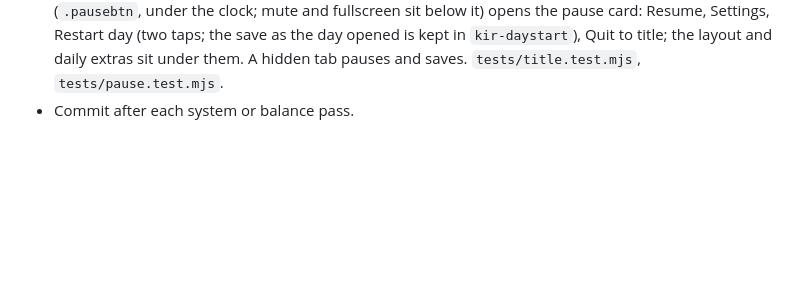
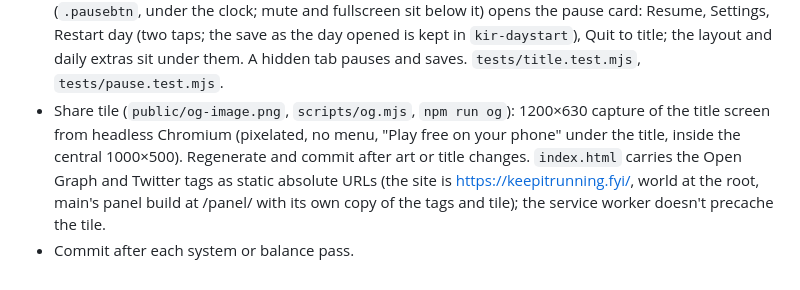
Before and after one commit to 3course/keep-it-running, a Markdown page: CLAUDE.md, the part around the change. GitHub-like rendering; blank space fills up the shorter version.

Commit message:
Notes: the share tile and its script
Co-Authored-By: Claude Sonnet 5.5 <noreply@anthropic.com>
Claude-Session: https://claude.ai/code/session_01SiycfXyyfVHLkzcv1ESNFw

```diff
--- a/CLAUDE.md
+++ b/CLAUDE.md
@@ -40,4 +40,5 @@ Rules of the codebase:
 - Character looks (`src/world3d/figures.ts` `FigureLook`, `src/world3d/looks.ts`): every person in the cafe, the shed and the evenings is a `Figure` built from a look: build (slim/medium/broad) and height (0.9–1.08), 8 skin tones, 9 hair styles (bald, buzz, short, cap, beanie, bun, pony, long, mullet), facial hair, a top (tee, hi-vis vest, flannie, hoodie, work shirt, footy jumper in generic colours, apron), trousers or shorts, boots or runners, glasses, earmuffs round the neck, a pencil behind the ear, a phone, and an age (old: grey or bald, stooped, bushy brows; young: slighter, shorter). Named people (`NAMED`: the mates, Dennis, Jess, Mai, the sparky, a regular, an apprentice, the inspector, you) are hand-set; everyone else is `randomLook(name)`, seeded (so a customer looks the same each time and different customers differ). The shed's mate and the council inspector are Figures too (`App.dressNpcs`, `shedMate`), their wrapper groups pixel-snapped (`new Figure(look, { snap: false })`). Standing feet land on the floor whatever the shoe. `tests/figures.test.mjs` checks the range and the named.
 - The cafe (`src/world3d/cafe.ts`, `CONFIG.cafe`, words `src/people/lines/cafe.ts`): a chip from day 2; the factory clock waits till 7 while you're there (90 s at most); `Game.buyCoffee`/`leadCall` are the hooks (the balance sim never calls them). `tests/cafe.test.mjs`.
 - Title, settings and pause (`src/ui/title.ts`, `src/ui/settingsCard.ts`, `src/settings.ts`, `src/ui/pixelText.ts`; `World3D` `showTitle`/`leaveTitle`): a load opens on the title (a slow `WORLD.titleShot` over the shed, clock stopped, nothing saved while it's up); Continue only with a save (shows `dayHeading`), New game confirms over a save (reload with `sessionStorage 'kir-boot'`, which also skips the title after Restart day or a graphics change). The title is skipped for the daily, `?title=0` and `?intro=0` (all browser tests; the intro tests add `&title=0`). Settings are in localStorage `kir-settings`: sound and music volume (`Sfx`, ring), text speed (`TEXT.holdMult` via `WORLD.textSpeedMult`), graphics (`graphicsSearch` maps Auto/Low/No shadows to `?safe=`; a change reloads), reduce motion (sparrow hops, knock-off sway, title sweep), reset save. The pause button (`.pausebtn`, under the clock; mute and fullscreen sit below it) opens the pause card: Resume, Settings, Restart day (two taps; the save as the day opened is kept in `kir-daystart`), Quit to title; the layout and daily extras sit under them. A hidden tab pauses and saves. `tests/title.test.mjs`, `tests/pause.test.mjs`.
+- Share tile (`public/og-image.png`, `scripts/og.mjs`, `npm run og`): 1200×630 capture of the title screen from headless Chromium (pixelated, no menu, "Play free on your phone" under the title, inside the central 1000×500). Regenerate and commit after art or title changes. `index.html` carries the Open Graph and Twitter tags as static absolute URLs (the site is https://keepitrunning.fyi/, world at the root, main's panel build at /panel/ with its own copy of the tags and tile); the service worker doesn't precache the tile.
 - Commit after each system or balance pass.
```
